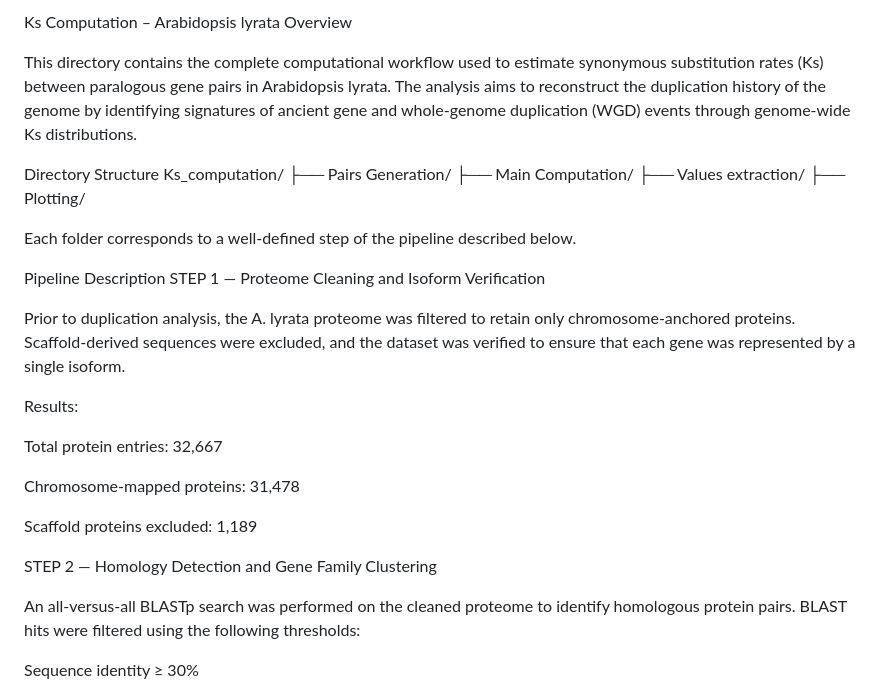
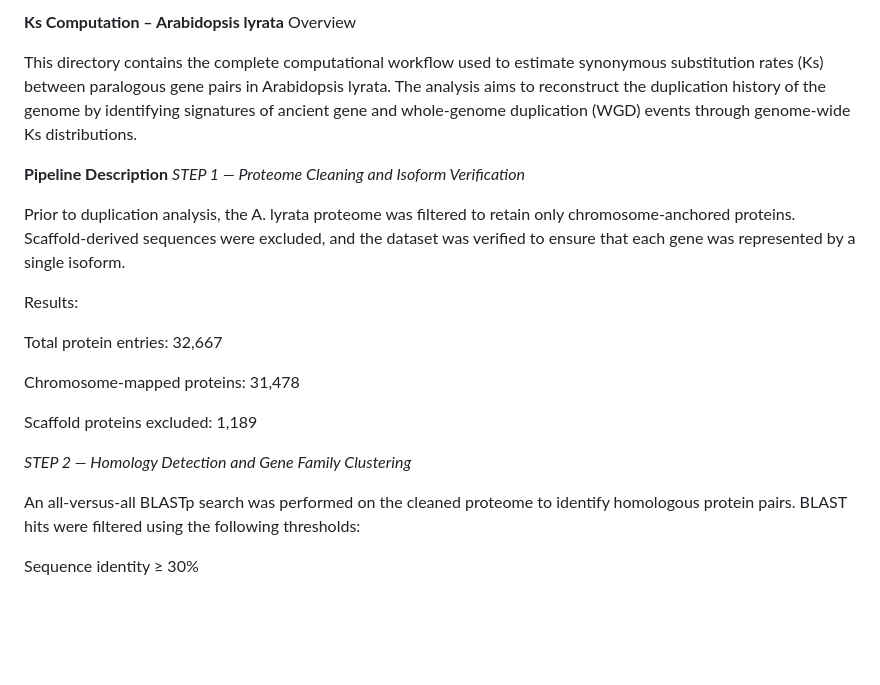
Before and after one commit to doblezzlucci/Ar.lyrata_team_group, a Markdown page: Ks_computation/README.md, the part around one of its changes. GitHub-like rendering; blank space fills up the shorter version.

```diff
--- a/Ks_computation/README.md
+++ b/Ks_computation/README.md
@@ -1,21 +1,11 @@
-Ks Computation – Arabidopsis lyrata
+**Ks Computation – Arabidopsis lyrata**
 Overview
 
 This directory contains the complete computational workflow used to estimate synonymous substitution rates (Ks) between paralogous gene pairs in Arabidopsis lyrata.
 The analysis aims to reconstruct the duplication history of the genome by identifying signatures of ancient gene and whole-genome duplication (WGD) events through genome-wide Ks distributions.
 
-Directory Structure
-Ks_computation/
-├── Pairs Generation/
-├── Main Computation/
-├── Values extraction/
-├── Plotting/
-
-
-Each folder corresponds to a well-defined step of the pipeline described below.
-
-Pipeline Description
-STEP 1 — Proteome Cleaning and Isoform Verification
+**Pipeline Description**
+*STEP 1 — Proteome Cleaning and Isoform Verification*
 
 Prior to duplication analysis, the A. lyrata proteome was filtered to retain only chromosome-anchored proteins.
 Scaffold-derived sequences were excluded, and the dataset was verified to ensure that each gene was represented by a single isoform.
@@ -28,7 +18,7 @@ Chromosome-mapped proteins: 31,478
 
 Scaffold proteins excluded: 1,189
 
-STEP 2 — Homology Detection and Gene Family Clustering
+*STEP 2 — Homology Detection and Gene Family Clustering*
 
 An all-versus-all BLASTp search was performed on the cleaned proteome to identify homologous protein pairs.
 BLAST hits were filtered using the following thresholds:
```
Also changed, not shown: other parts of Ks_computation/README.md (+5 -5 lines).
